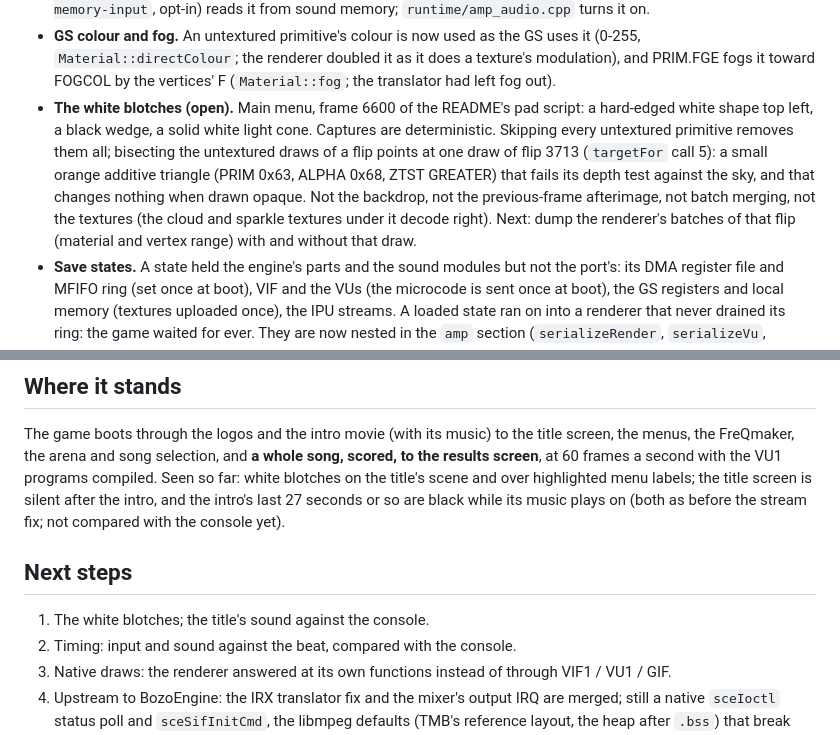
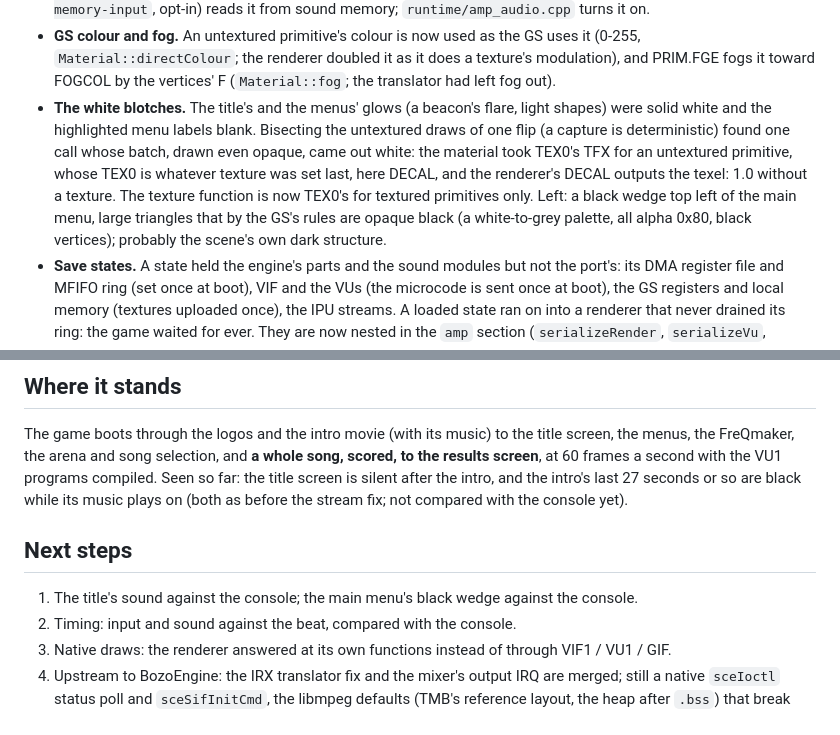
Before and after one commit to TheBozos/Amplitude_Recomp, a Markdown page: docs/RECOMP_NOTES.md, 2 parts joined by grey strips. GitHub-like rendering.

Commit message:
GS: the texture function is TEX0's for textured primitives only (the white blotches)
The title's and the menus' glows were solid white and the highlighted menu labels blank. The material took
TEX0's TFX for untextured primitives too, whose TEX0 is whatever texture was set last; here it was DECAL, and
the renderer's DECAL outputs the texel, 1.0 without a texture. Found by bisecting the untextured draws of one
flip down to a batch that came out white even drawn opaque.

README: the milestone done, the title, main menu and FreQ select screenshots retaken. RECOMP_NOTES: the cause;
the main menu's black wedge left (opaque black by the GS's rules, probably the scene's own).

Co-Authored-By: Claude Opus 5.5 <noreply@anthropic.com>

```diff
--- a/docs/RECOMP_NOTES.md
+++ b/docs/RECOMP_NOTES.md
@@ -188,13 +188,13 @@ interpreter runs them all).
 - **GS colour and fog.** An untextured primitive's colour is now used as the GS uses it (0-255, `Material::directColour`;
   the renderer doubled it as it does a texture's modulation), and PRIM.FGE fogs it toward FOGCOL by the vertices' F
   (`Material::fog`; the translator had left fog out).
-- **The white blotches (open).** Main menu, frame 6600 of the README's pad script: a hard-edged white shape top left,
-  a black wedge, a solid white light cone. Captures are deterministic. Skipping every untextured primitive removes
-  them all; bisecting the untextured draws of a flip points at one draw of flip 3713 (`targetFor` call 5): a small
-  orange additive triangle (PRIM 0x63, ALPHA 0x68, ZTST GREATER) that fails its depth test against the sky, and that
-  changes nothing when drawn opaque. Not the backdrop, not the previous-frame afterimage, not batch merging, not the
-  textures (the cloud and sparkle textures under it decode right). Next: dump the renderer's batches of that flip
-  (material and vertex range) with and without that draw.
+- **The white blotches.** The title's and the menus' glows (a beacon's flare, light shapes) were solid white and the
+  highlighted menu labels blank. Bisecting the untextured draws of one flip (a capture is deterministic) found one
+  call whose batch, drawn even opaque, came out white: the material took TEX0's TFX for an untextured primitive, whose
+  TEX0 is whatever texture was set last, here DECAL, and the renderer's DECAL outputs the texel: 1.0 without a texture.
+  The texture function is now TEX0's for textured primitives only. Left: a black wedge top left of the main menu,
+  large triangles that by the GS's rules are opaque black (a white-to-grey palette, all alpha 0x80, black vertices);
+  probably the scene's own dark structure.
 - **Save states.** A state held the engine's parts and the sound modules but not the port's: its DMA register file
   and MFIFO ring (set once at boot), VIF and the VUs (the microcode is sent once at boot), the GS registers and local
   memory (textures uploaded once), the IPU streams. A loaded state ran on into a renderer that never drained its ring:
@@ -283,13 +283,13 @@ The song plays from about frame 10,800 to 22,800.
 
 The game boots through the logos and the intro movie (with its music) to the title screen, the menus, the FreQmaker,
 the arena and song selection, and **a whole song, scored, to the results screen**, at 60 frames a second with the VU1
-programs compiled. Seen so far: white blotches on the title's scene and over highlighted menu labels; the title screen
+programs compiled. Seen so far: the title screen
 is silent after the intro, and the intro's last 27 seconds or so are black while its music plays on (both as before
 the stream fix; not compared with the console yet).
 
 ## Next steps
 
-1. The white blotches; the title's sound against the console.
+1. The title's sound against the console; the main menu's black wedge against the console.
 2. Timing: input and sound against the beat, compared with the console.
 3. Native draws: the renderer answered at its own functions instead of through VIF1 / VU1 / GIF.
 4. Upstream to BozoEngine: the IRX translator fix and the mixer's output IRQ are merged; still a native `sceIoctl`
```
Also changed, not shown: README.md (+1 -1 lines), docs/screenshots/main-menu.jpg, docs/screenshots/select-freq.jpg, docs/screenshots/title-flyover.jpg, docs/screenshots/title.jpg, 1 other file.
